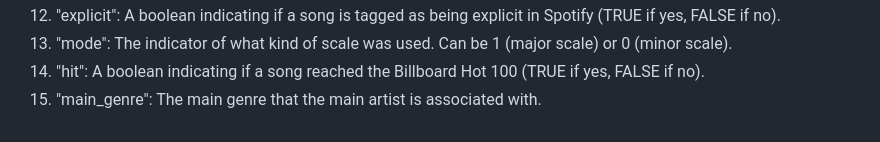
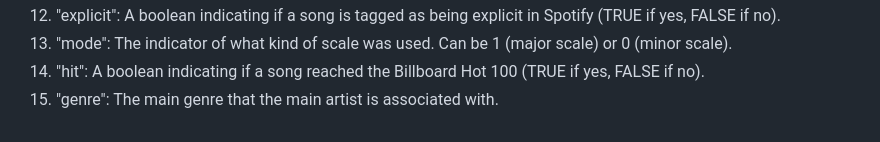
Before and after one commit to ahansen03/MATH244Project, a Markdown page: data/README.md, the part around the change. GitHub-like rendering.

```diff
--- a/data/README.md
+++ b/data/README.md
@@ -22,4 +22,4 @@ The nonhits dataset is particularly large, so we uploaded a csv file of the firs
 13. "explicit": A boolean indicating if a song is tagged as being explicit in Spotify (TRUE if yes, FALSE if no).
 14. "mode": The indicator of what kind of scale was used. Can be 1 (major scale) or 0 (minor scale).
 15. "hit": A boolean indicating if a song reached the Billboard Hot 100 (TRUE if yes, FALSE if no).
-16. "main_genre": The main genre that the main artist is associated with.
+16. "genre": The main genre that the main artist is associated with.
```
